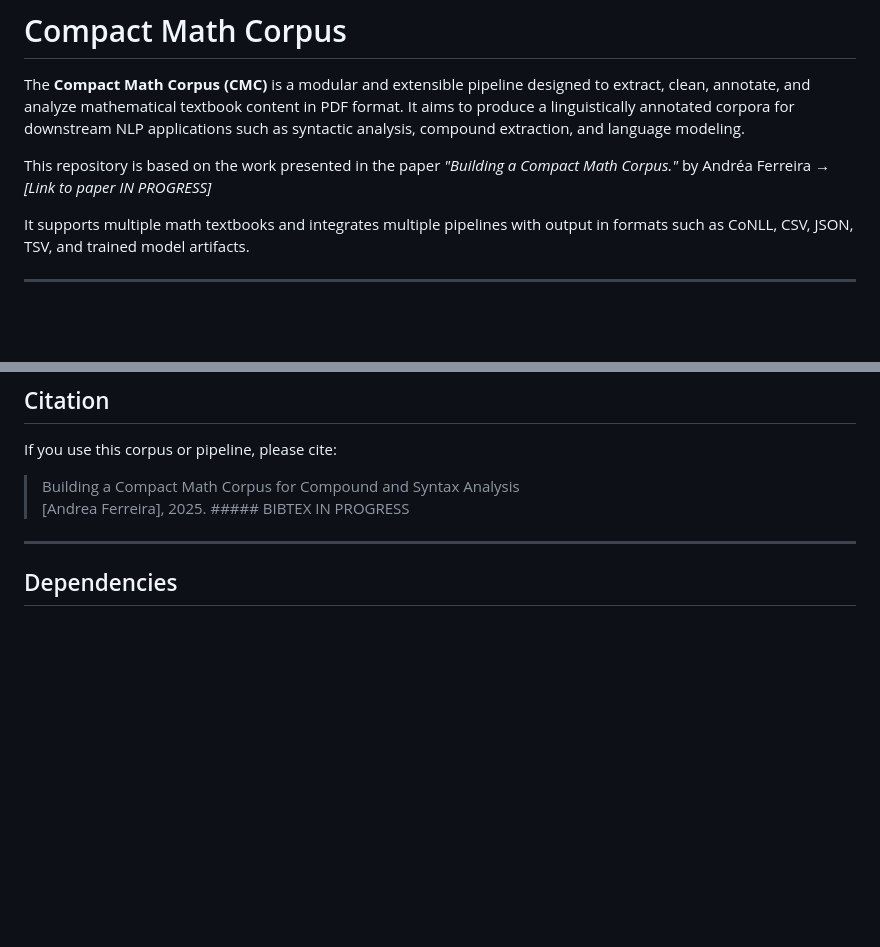
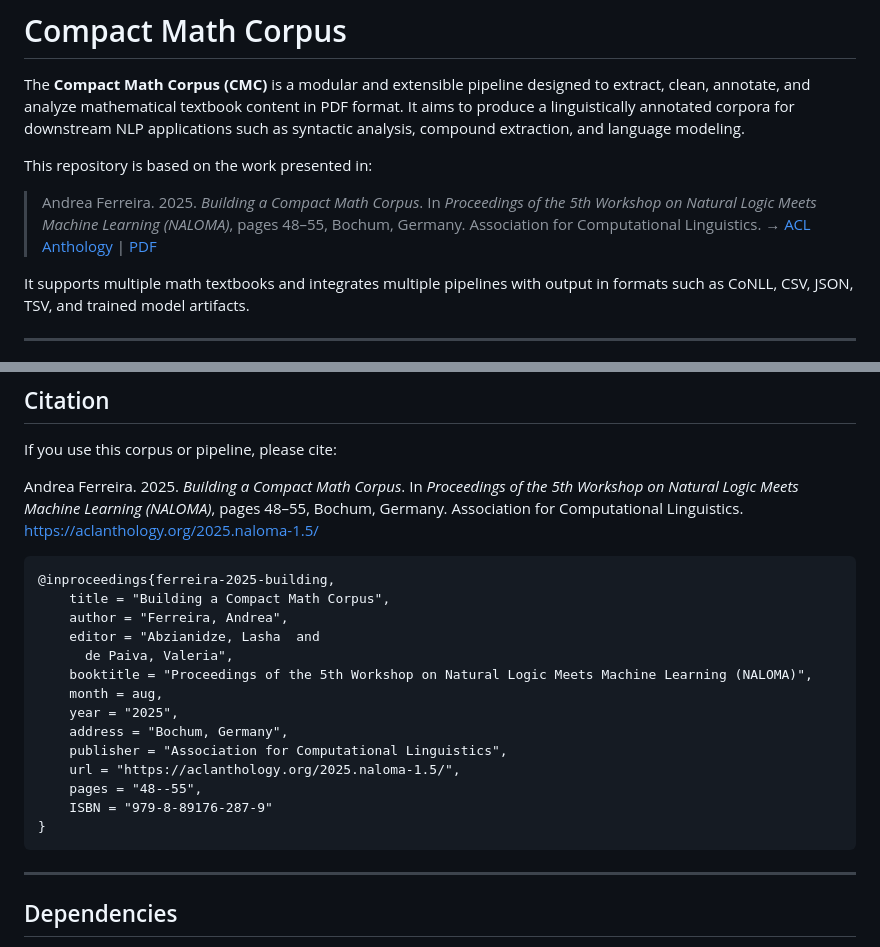
Before and after one commit to andreafer-uni/Compact-Math-Corpus, a Markdown page: README.md, 2 parts joined by grey strips. GitHub-like rendering; blank space fills up the shorter version.

````diff
--- a/README.md
+++ b/README.md
@@ -2,8 +2,10 @@
 
 The **Compact Math Corpus (CMC)** is a modular and extensible pipeline designed to extract, clean, annotate, and analyze mathematical textbook content in PDF format. It aims to produce a linguistically annotated corpora for downstream NLP applications such as syntactic analysis, compound extraction, and language modeling.
 
-This repository is based on the work presented in the paper _"Building a Compact Math Corpus."_ by Andréa Ferreira
-→ *[Link to paper IN PROGRESS]*
+This repository is based on the work presented in:
+
+> Andrea Ferreira. 2025. *Building a Compact Math Corpus*. In *Proceedings of the 5th Workshop on Natural Logic Meets Machine Learning (NALOMA)*, pages 48–55, Bochum, Germany. Association for Computational Linguistics.
+→ [ACL Anthology](https://aclanthology.org/2025.naloma-1.5/) | [PDF](https://aclanthology.org/2025.naloma-1.5.pdf)
 
 It supports multiple math textbooks and integrates multiple pipelines with output in formats such as CoNLL, CSV, JSON, TSV, and trained model artifacts.
 
@@ -85,9 +87,25 @@ Final models are trained using the unified CMC dataset and include:
 
 If you use this corpus or pipeline, please cite:
 
-> Building a Compact Math Corpus for Compound and Syntax Analysis
-> [Andrea Ferreira], 2025.  ##### BIBTEX IN PROGRESS
+Andrea Ferreira. 2025. *Building a Compact Math Corpus*. In *Proceedings of the 5th Workshop on Natural Logic Meets Machine Learning (NALOMA)*, pages 48–55, Bochum, Germany. Association for Computational Linguistics.
+https://aclanthology.org/2025.naloma-1.5/
 
+  ```bibtex
+  @inproceedings{ferreira-2025-building,
+      title = "Building a Compact Math Corpus",
+      author = "Ferreira, Andrea",
+      editor = "Abzianidze, Lasha  and
+        de Paiva, Valeria",
+      booktitle = "Proceedings of the 5th Workshop on Natural Logic Meets Machine Learning (NALOMA)",
+      month = aug,
+      year = "2025",
+      address = "Bochum, Germany",
+      publisher = "Association for Computational Linguistics",
+      url = "https://aclanthology.org/2025.naloma-1.5/",
+      pages = "48--55",
+      ISBN = "979-8-89176-287-9"
+}
+   ```
 ---
 
 ## Dependencies
````
Also changed, not shown: other parts of README.md (+2 -0 lines).
